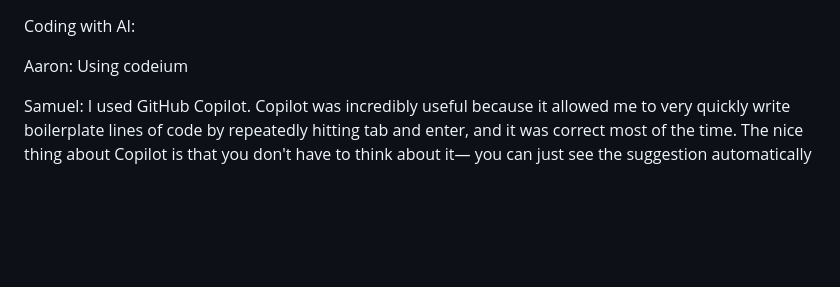
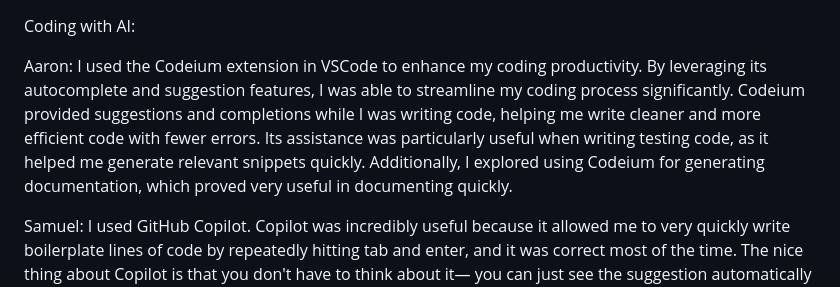
Before and after one commit to ucsb-cs148-w24/project-pj10-spotifai, a Markdown page: team/AI_CODING.md, the part around the change. Drawn GitHub-style; blank space fills up the shorter version.

Commit message:
Update AI_CODING.md Aaron section

```diff
--- a/team/AI_CODING.md
+++ b/team/AI_CODING.md
@@ -1,6 +1,6 @@
 Coding with AI:
 
-Aaron: Using codeium
+Aaron: I used the Codeium extension in VSCode to enhance my coding productivity. By leveraging its autocomplete and suggestion features, I was able to streamline my coding process significantly. Codeium provided suggestions and completions while I was writing code, helping me write cleaner and more efficient code with fewer errors. Its assistance was particularly useful when writing testing code, as it helped me generate relevant snippets quickly. Additionally, I explored using Codeium for generating documentation, which proved very useful in documenting quickly.
 
 Samuel: I used GitHub Copilot. Copilot was incredibly useful because it allowed me to very quickly write boilerplate lines of code by repeatedly hitting tab and enter, and it was correct most of the time. The nice thing about Copilot is that you don't have to think about it— you can just see the suggestion automatically and reject it if it is not what you want. Very often, I used Copilot to navigate coding a program that I was not sure exactly was correct, and I could just run it and maybe adjust it accordingly until it worked.
 
```
